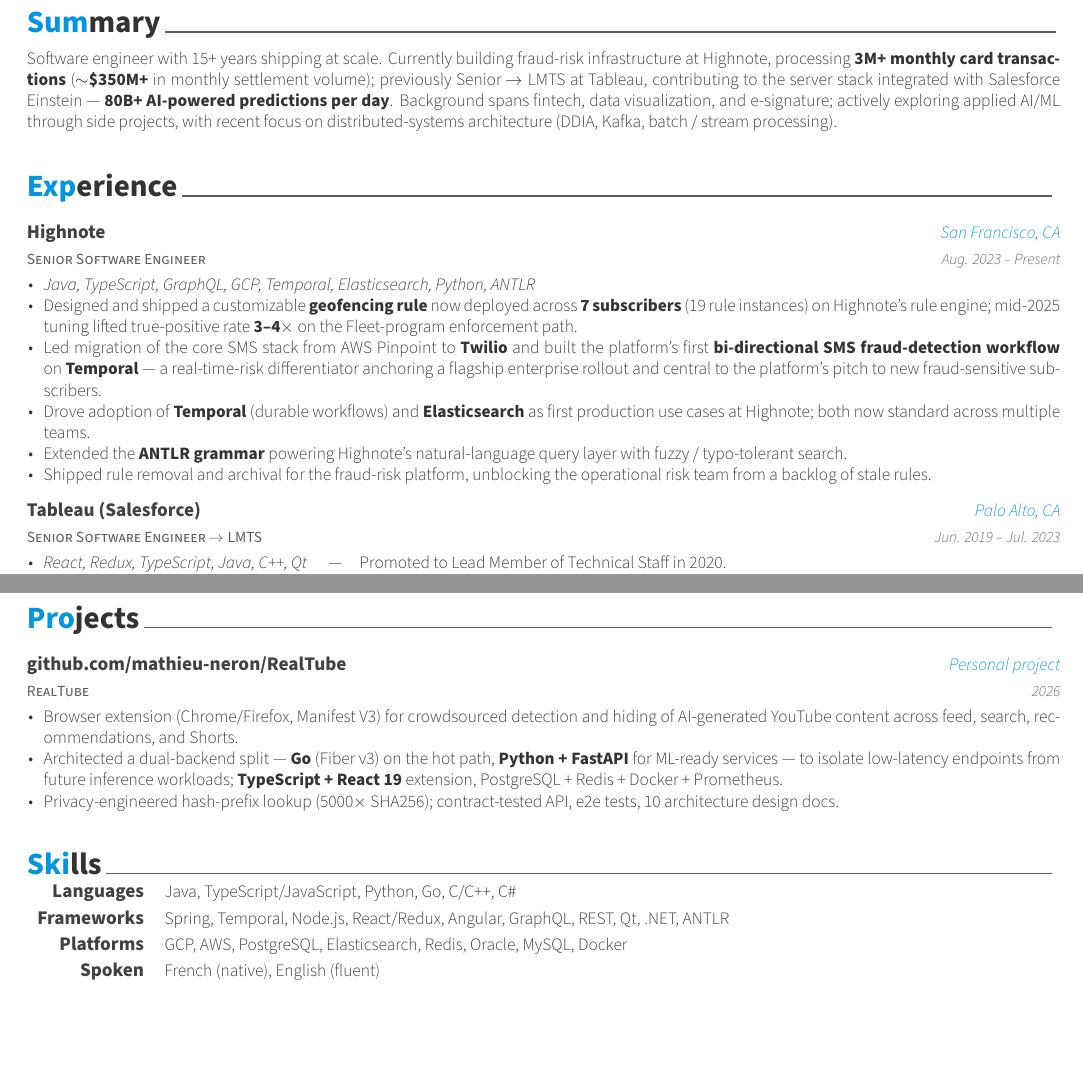
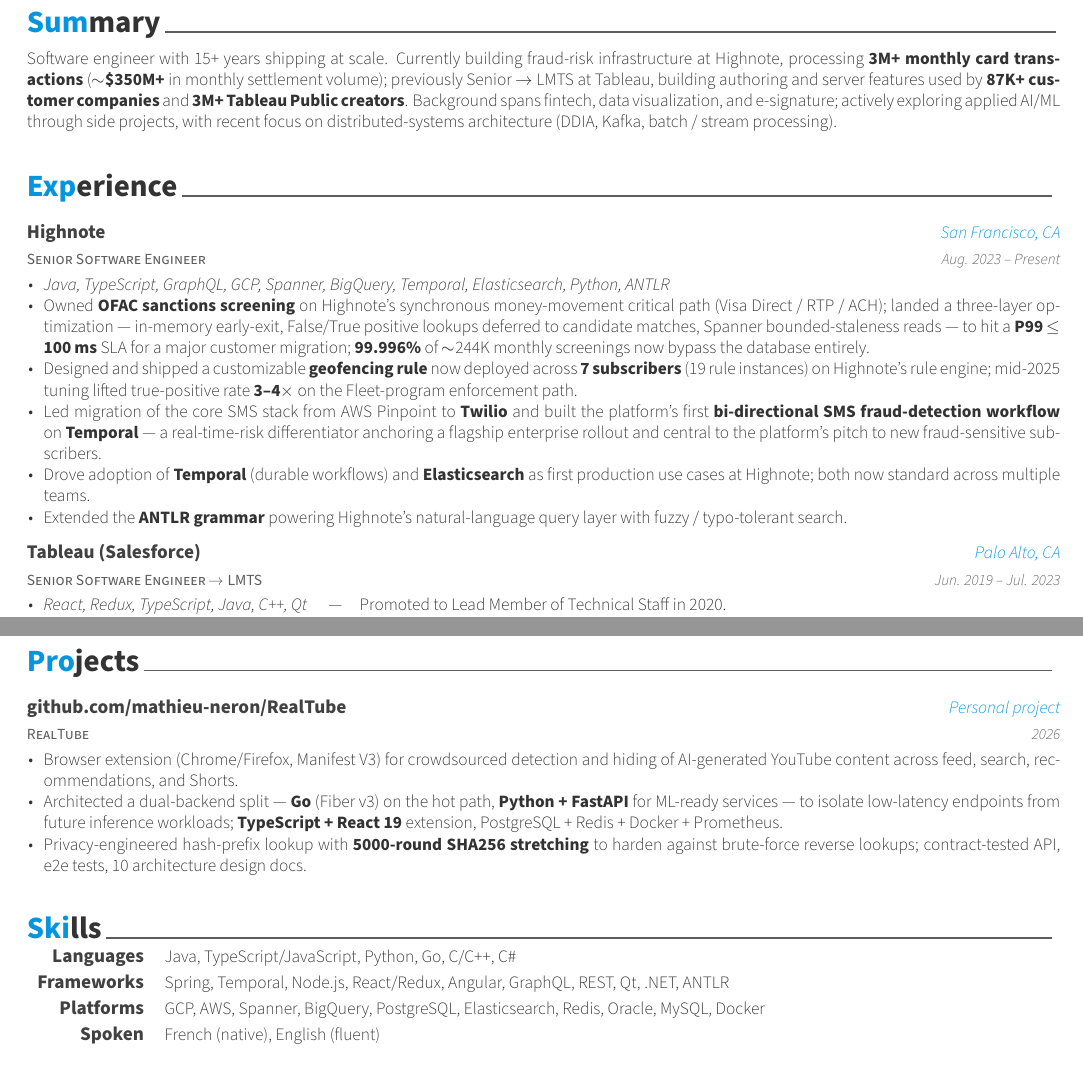
Before and after one commit to mathieu-neron/CV, a LaTeX CV (cv_v2.tex): two parts of pages 1 and 2 of 2, joined at a grey line, cut so that both start at the same text, the shorter picture padded with empty space. Compiled offline with XeLaTeX; a missing font is replaced by an installed copy or a similar font; a LaTeX package or settings file that is missing is left out.

Commit message:
v2 polish: OFAC story, Tableau-direct scale, header neutral
- Add OFAC sanctions-screening bullet to lead the Highnote section (replaces weaker rule-removal bullet); critical-path + P99 SLA + 99.996% bypass story.
- Swap Salesforce Einstein 80B/day in Summary for Tableau-direct anchors (87K companies / 3M Public creators) — closer to where the work actually happened.
- Sharpen RealTube hash bullet ("5000-round SHA256 stretching" + explicit threat model).
- Neutralize header to "Software Engineer" to drop the Staff/Senior inconsistency.
- Add Spanner + BigQuery to Highnote tech stack and global Skills/Platforms.

Co-Authored-By: Claude Opus 4.6 <noreply@anthropic.com>

```diff
--- a/cv_v2.tex
+++ b/cv_v2.tex
@@ -19,7 +19,7 @@
 % PERSONAL INFO
 %-------------------------------------------------------------------------------
 \name{Mathieu}{Néron}
-\position{Staff Software Engineer}
+\position{Software Engineer}
 \address{San Francisco, CA}
 \mobile{(628) 358-8813}
 \email{mathieu.neron.ing@gmail.com}
@@ -36,7 +36,7 @@
 %-------------------------------------------------------------------------------
 \cvsection{Summary}
 \begin{cvparagraph}
-Software engineer with 15+ years shipping at scale. Currently building fraud-risk infrastructure at Highnote, processing \textbf{3M+ monthly card transactions} ($\sim$\textbf{\$350M+} in monthly settlement volume); previously Senior $\rightarrow$ LMTS at Tableau, contributing to the server stack integrated with Salesforce Einstein --- \textbf{80B+ AI-powered predictions per day}. Background spans fintech, data visualization, and e-signature; actively exploring applied AI/ML through side projects, with recent focus on distributed-systems architecture (DDIA, Kafka, batch / stream processing).
+Software engineer with 15+ years shipping at scale. Currently building fraud-risk infrastructure at Highnote, processing \textbf{3M+ monthly card transactions} ($\sim$\textbf{\$350M+} in monthly settlement volume); previously Senior $\rightarrow$ LMTS at Tableau, building authoring and server features used by \textbf{87K+ customer companies} and \textbf{3M+ Tableau Public creators}. Background spans fintech, data visualization, and e-signature; actively exploring applied AI/ML through side projects, with recent focus on distributed-systems architecture (DDIA, Kafka, batch / stream processing).
 \end{cvparagraph}
 
 %-------------------------------------------------------------------------------
@@ -52,12 +52,12 @@
     {Aug. 2023 -- Present}
     {
       \begin{cvitems}
-        \item {\textit{Java, TypeScript, GraphQL, GCP, Temporal, Elasticsearch, Python, ANTLR}}
+        \item {\textit{Java, TypeScript, GraphQL, GCP, Spanner, BigQuery, Temporal, Elasticsearch, Python, ANTLR}}
+        \item {Owned \textbf{OFAC sanctions screening} on Highnote's synchronous money-movement critical path (Visa Direct / RTP / ACH); landed a three-layer optimization --- in-memory early-exit, False/True positive lookups deferred to candidate matches, Spanner bounded-staleness reads --- to hit a \textbf{P99 $\leq$ 100\,ms} SLA for a major customer migration; \textbf{99.996\%} of $\sim$244K monthly screenings now bypass the database entirely.}
         \item {Designed and shipped a customizable \textbf{geofencing rule} now deployed across \textbf{7 subscribers} (19 rule instances) on Highnote's rule engine; mid-2025 tuning lifted true-positive rate \textbf{3--4$\times$} on the Fleet-program enforcement path.}
         \item {Led migration of the core SMS stack from AWS Pinpoint to \textbf{Twilio} and built the platform's first \textbf{bi-directional SMS fraud-detection workflow} on \textbf{Temporal} --- a real-time-risk differentiator anchoring a flagship enterprise rollout and central to the platform's pitch to new fraud-sensitive subscribers.}
         \item {Drove adoption of \textbf{Temporal} (durable workflows) and \textbf{Elasticsearch} as first production use cases at Highnote; both now standard across multiple teams.}
         \item {Extended the \textbf{ANTLR grammar} powering Highnote's natural-language query layer with fuzzy / typo-tolerant search.}
-        \item {Shipped rule removal and archival for the fraud-risk platform, unblocking the operational risk team from a backlog of stale rules.}
       \end{cvitems}
     }
 
@@ -131,7 +131,7 @@
       \begin{cvitems}
         \item {Browser extension (Chrome/Firefox, Manifest V3) for crowdsourced detection and hiding of AI-generated YouTube content across feed, search, recommendations, and Shorts.}
         \item {Architected a dual-backend split --- \textbf{Go} (Fiber v3) on the hot path, \textbf{Python + FastAPI} for ML-ready services --- to isolate low-latency endpoints from future inference workloads; \textbf{TypeScript + React 19} extension, PostgreSQL + Redis + Docker + Prometheus.}
-        \item {Privacy-engineered hash-prefix lookup (5000$\times$ SHA256); contract-tested API, e2e tests, 10 architecture design docs.}
+        \item {Privacy-engineered hash-prefix lookup with \textbf{5000-round SHA256 stretching} to harden against brute-force reverse lookups; contract-tested API, e2e tests, 10 architecture design docs.}
       \end{cvitems}
     }
 
@@ -150,7 +150,7 @@
     {Spring, Temporal, Node.js, React/Redux, Angular, GraphQL, REST, Qt, .NET, ANTLR}
   \cvskill
     {Platforms}
-    {GCP, AWS, PostgreSQL, Elasticsearch, Redis, Oracle, MySQL, Docker}
+    {GCP, AWS, Spanner, BigQuery, PostgreSQL, Elasticsearch, Redis, Oracle, MySQL, Docker}
   \cvskill
     {Spoken}
     {French (native), English (fluent)}
```
Also changed, not shown: cv_v2.pdf, 1 other file.
